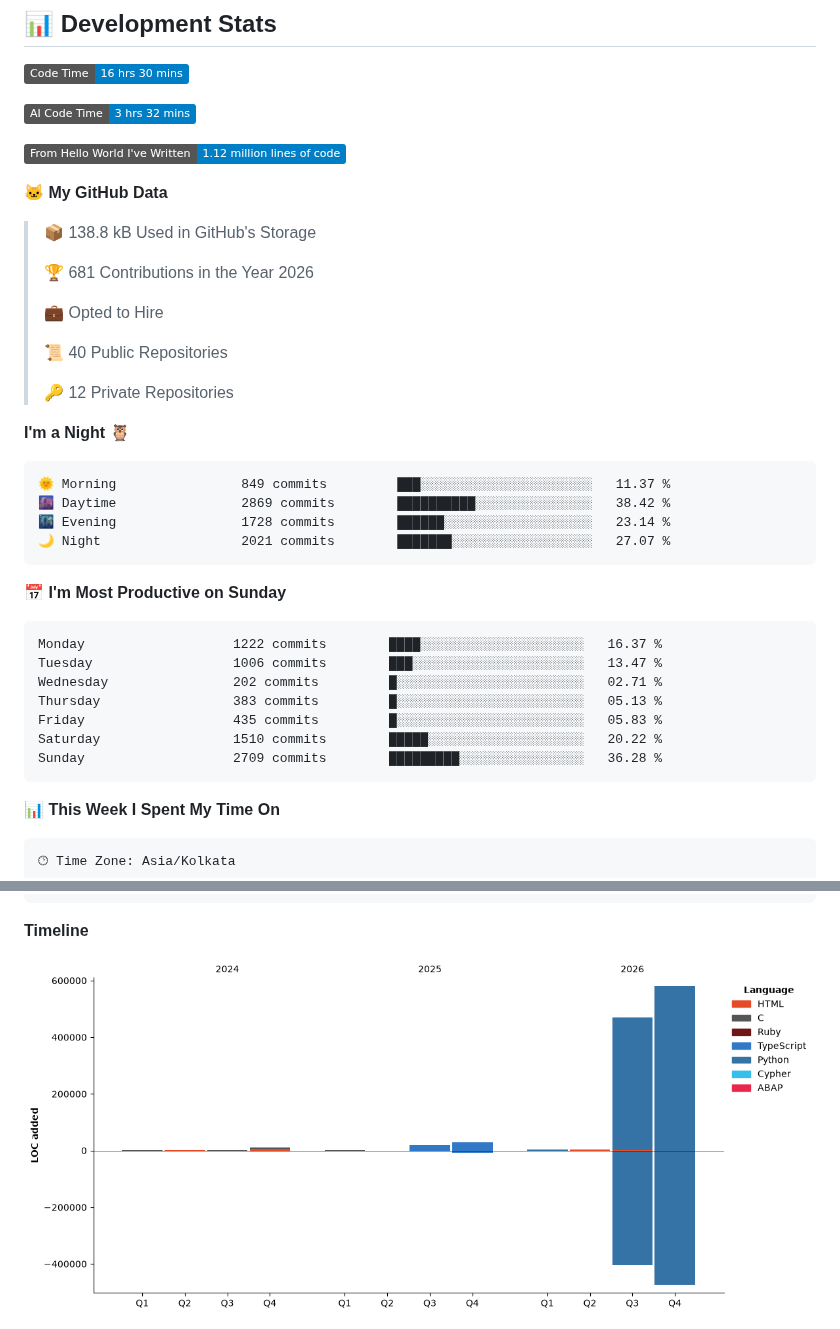
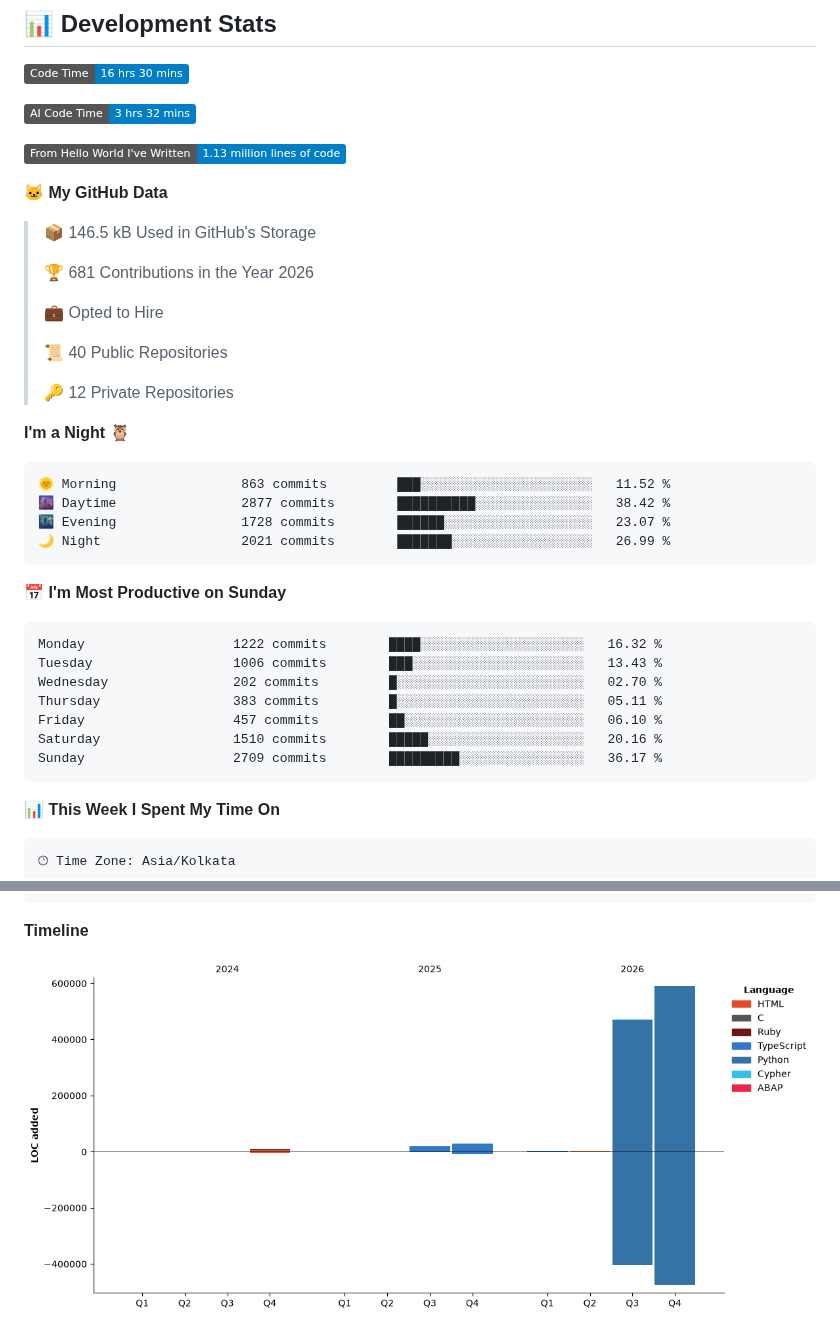
Before and after one commit to abhinav9444/abhinav9444, a Markdown page: README.md, 2 parts joined by grey strips. GitHub-like rendering; pictures changed too: assets/bar_graph.png; badges without logos.

Commit message:
Updated developer metrics

````diff
--- a/README.md
+++ b/README.md
@@ -23,11 +23,11 @@
 
 ![AI Code Time](http://img.shields.io/badge/AI%20Code%20Time-3%20hrs%2032%20mins-blue?style=flat)
 
-![Lines of code](https://img.shields.io/badge/From%20Hello%20World%20I%27ve%20Written-1.12%20million%20lines%20of%20code-blue?style=flat)
+![Lines of code](https://img.shields.io/badge/From%20Hello%20World%20I%27ve%20Written-1.13%20million%20lines%20of%20code-blue?style=flat)
 
 **🐱 My GitHub Data**
 
-> 📦 138.8 kB Used in GitHub's Storage
+> 📦 146.5 kB Used in GitHub's Storage
  >
 > 🏆 681 Contributions in the Year 2026
  >
@@ -40,21 +40,21 @@
 **I'm a Night 🦉**
 
 ```text
-🌞 Morning                849 commits         ███░░░░░░░░░░░░░░░░░░░░░░   11.37 %
-🌆 Daytime                2869 commits        ██████████░░░░░░░░░░░░░░░   38.42 %
-🌃 Evening                1728 commits        ██████░░░░░░░░░░░░░░░░░░░   23.14 %
-🌙 Night                  2021 commits        ███████░░░░░░░░░░░░░░░░░░   27.07 %
+🌞 Morning                863 commits         ███░░░░░░░░░░░░░░░░░░░░░░   11.52 %
+🌆 Daytime                2877 commits        ██████████░░░░░░░░░░░░░░░   38.42 %
+🌃 Evening                1728 commits        ██████░░░░░░░░░░░░░░░░░░░   23.07 %
+🌙 Night                  2021 commits        ███████░░░░░░░░░░░░░░░░░░   26.99 %
 ```
 📅 **I'm Most Productive on Sunday**
 
 ```text
-Monday                   1222 commits        ████░░░░░░░░░░░░░░░░░░░░░   16.37 %
-Tuesday                  1006 commits        ███░░░░░░░░░░░░░░░░░░░░░░   13.47 %
-Wednesday                202 commits         █░░░░░░░░░░░░░░░░░░░░░░░░   02.71 %
-Thursday                 383 commits         █░░░░░░░░░░░░░░░░░░░░░░░░   05.13 %
-Friday                   435 commits         █░░░░░░░░░░░░░░░░░░░░░░░░   05.83 %
-Saturday                 1510 commits        █████░░░░░░░░░░░░░░░░░░░░   20.22 %
-Sunday                   2709 commits        █████████░░░░░░░░░░░░░░░░   36.28 %
+Monday                   1222 commits        ████░░░░░░░░░░░░░░░░░░░░░   16.32 %
+Tuesday                  1006 commits        ███░░░░░░░░░░░░░░░░░░░░░░   13.43 %
+Wednesday                202 commits         █░░░░░░░░░░░░░░░░░░░░░░░░   02.70 %
+Thursday                 383 commits         █░░░░░░░░░░░░░░░░░░░░░░░░   05.11 %
+Friday                   457 commits         ██░░░░░░░░░░░░░░░░░░░░░░░   06.10 %
+Saturday                 1510 commits        █████░░░░░░░░░░░░░░░░░░░░   20.16 %
+Sunday                   2709 commits        █████████░░░░░░░░░░░░░░░░   36.17 %
 ```
 
 
````
Also changed, not shown: other parts of README.md (+1 -1 lines).
